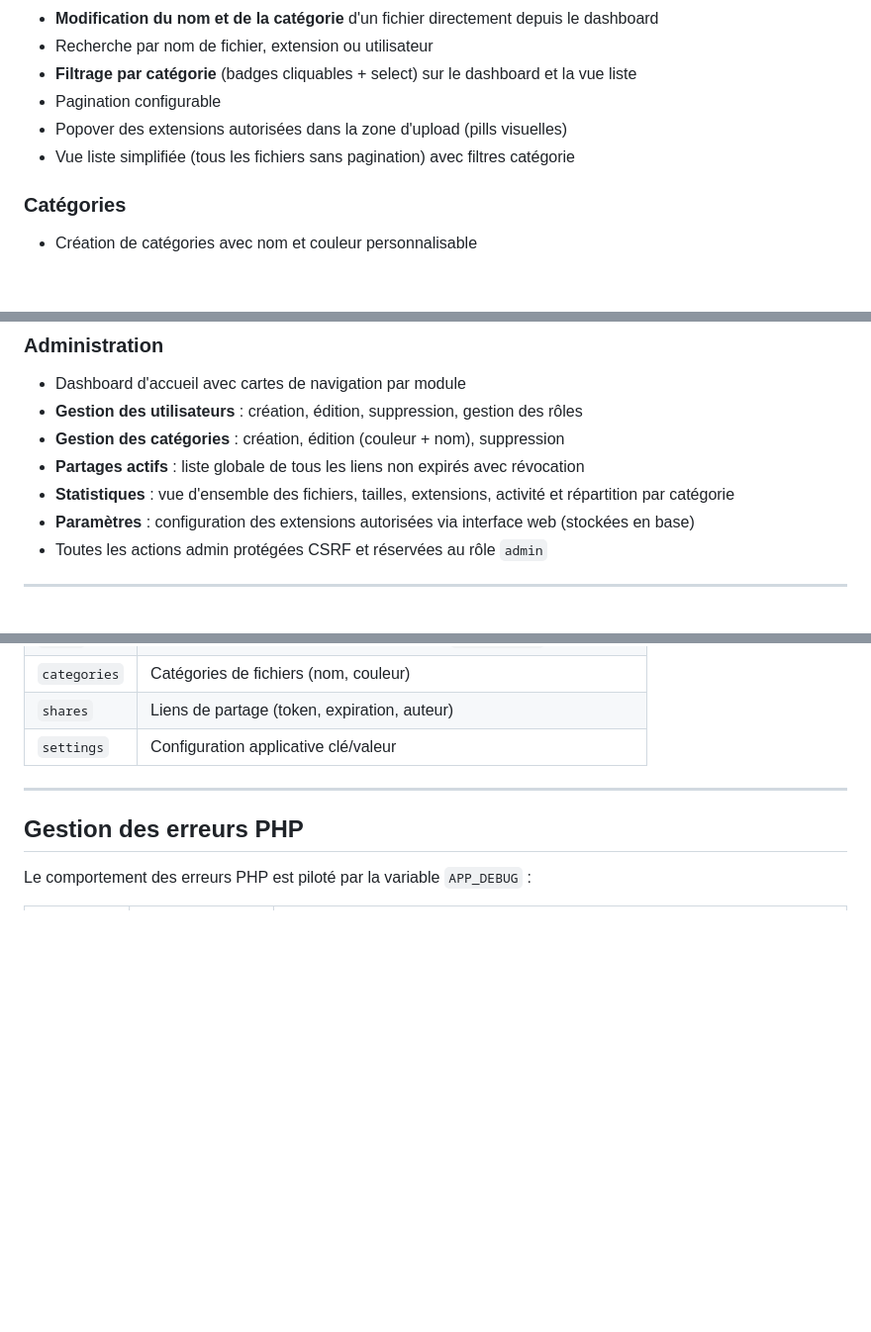
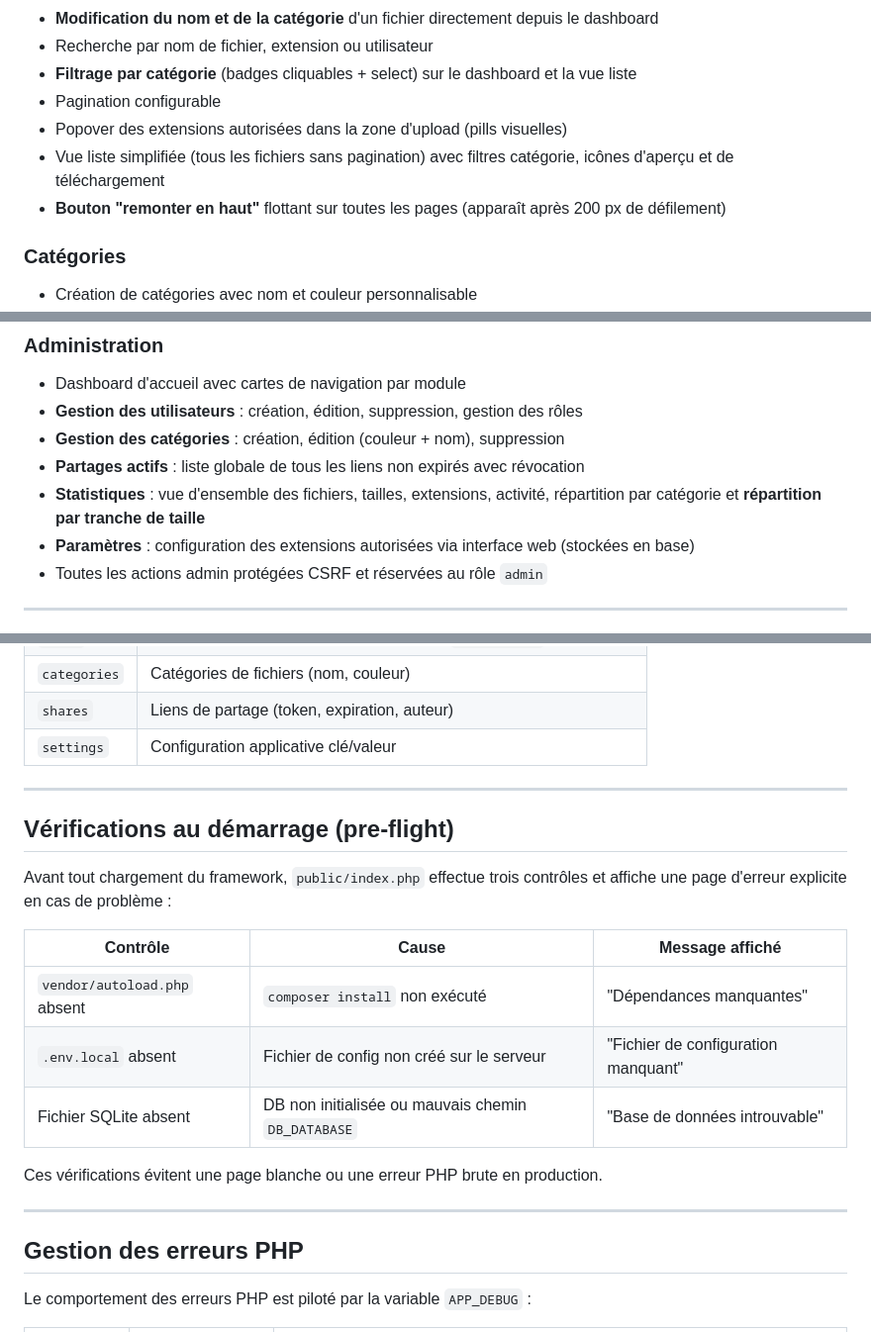
Before and after one commit to aKelleter/KT-Drop, a Markdown page: README.md, 3 parts joined by grey strips. Shown at 99% size. Rendered like a GitHub page; blank space fills up the shorter version.

```diff
--- a/README.md
+++ b/README.md
@@ -29,7 +29,8 @@ Application web de dépôt de fichiers auto-hébergée, développée en PHP nati
 - **Filtrage par catégorie** (badges cliquables + select) sur le dashboard et la vue liste
 - Pagination configurable
 - Popover des extensions autorisées dans la zone d'upload (pills visuelles)
-- Vue liste simplifiée (tous les fichiers sans pagination) avec filtres catégorie
+- Vue liste simplifiée (tous les fichiers sans pagination) avec filtres catégorie, icônes d'aperçu et de téléchargement
+- **Bouton "remonter en haut"** flottant sur toutes les pages (apparaît après 200 px de défilement)
 
 ### Catégories
 - Création de catégories avec nom et couleur personnalisable
@@ -51,7 +52,7 @@ Application web de dépôt de fichiers auto-hébergée, développée en PHP nati
 - **Gestion des utilisateurs** : création, édition, suppression, gestion des rôles
 - **Gestion des catégories** : création, édition (couleur + nom), suppression
 - **Partages actifs** : liste globale de tous les liens non expirés avec révocation
-- **Statistiques** : vue d'ensemble des fichiers, tailles, extensions, activité et répartition par catégorie
+- **Statistiques** : vue d'ensemble des fichiers, tailles, extensions, activité, répartition par catégorie et **répartition par tranche de taille**
 - **Paramètres** : configuration des extensions autorisées via interface web (stockées en base)
 - Toutes les actions admin protégées CSRF et réservées au rôle `admin`
 
@@ -339,6 +342,20 @@ KT-Drop/
 
 ---
 
+## Vérifications au démarrage (pre-flight)
+
+Avant tout chargement du framework, `public/index.php` effectue trois contrôles et affiche une page d'erreur explicite en cas de problème :
+
+| Contrôle | Cause | Message affiché |
+|---|---|---|
+| `vendor/autoload.php` absent | `composer install` non exécuté | "Dépendances manquantes" |
+| `.env.local` absent | Fichier de config non créé sur le serveur | "Fichier de configuration manquant" |
+| Fichier SQLite absent | DB non initialisée ou mauvais chemin `DB_DATABASE` | "Base de données introuvable" |
+
+Ces vérifications évitent une page blanche ou une erreur PHP brute en production.
+
+---
+
 ## Gestion des erreurs PHP
 
 Le comportement des erreurs PHP est piloté par la variable `APP_DEBUG` :
```
Also changed, not shown: other parts of README.md (+2 -0 lines).
